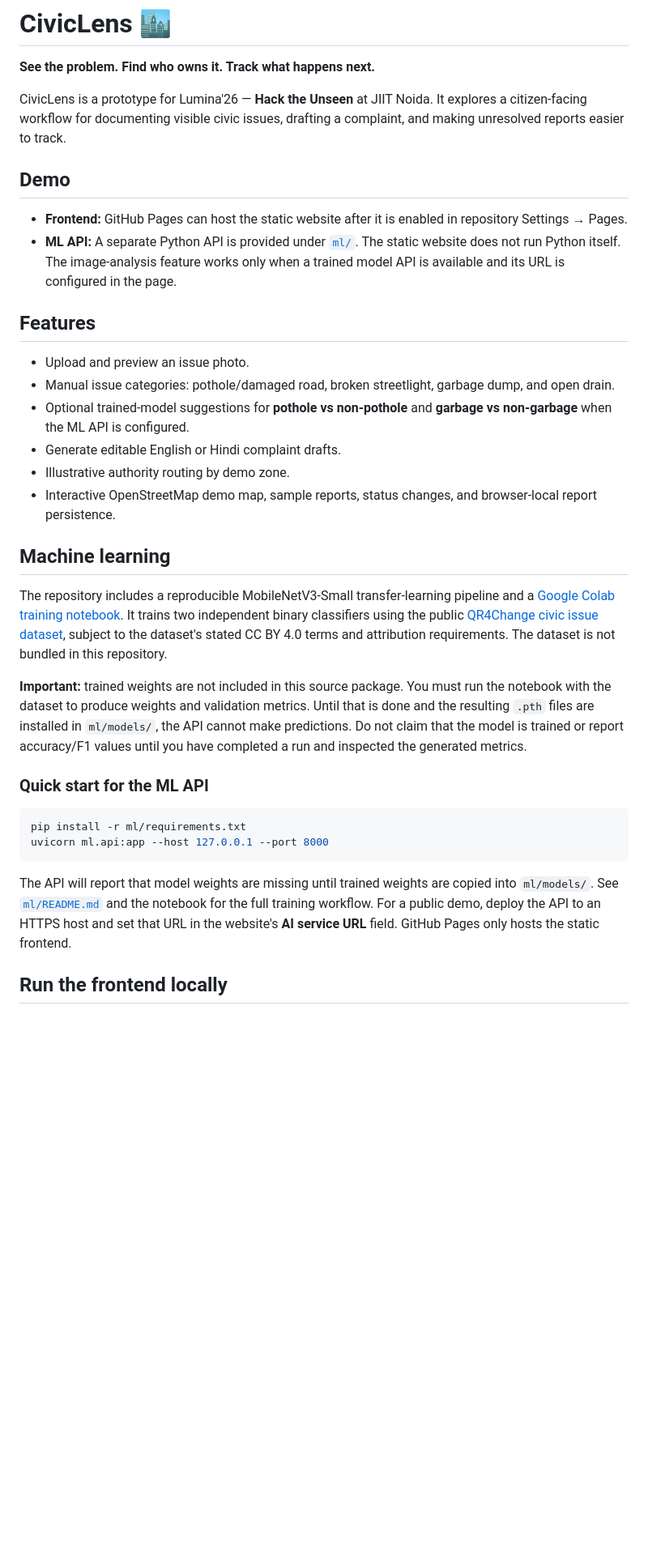
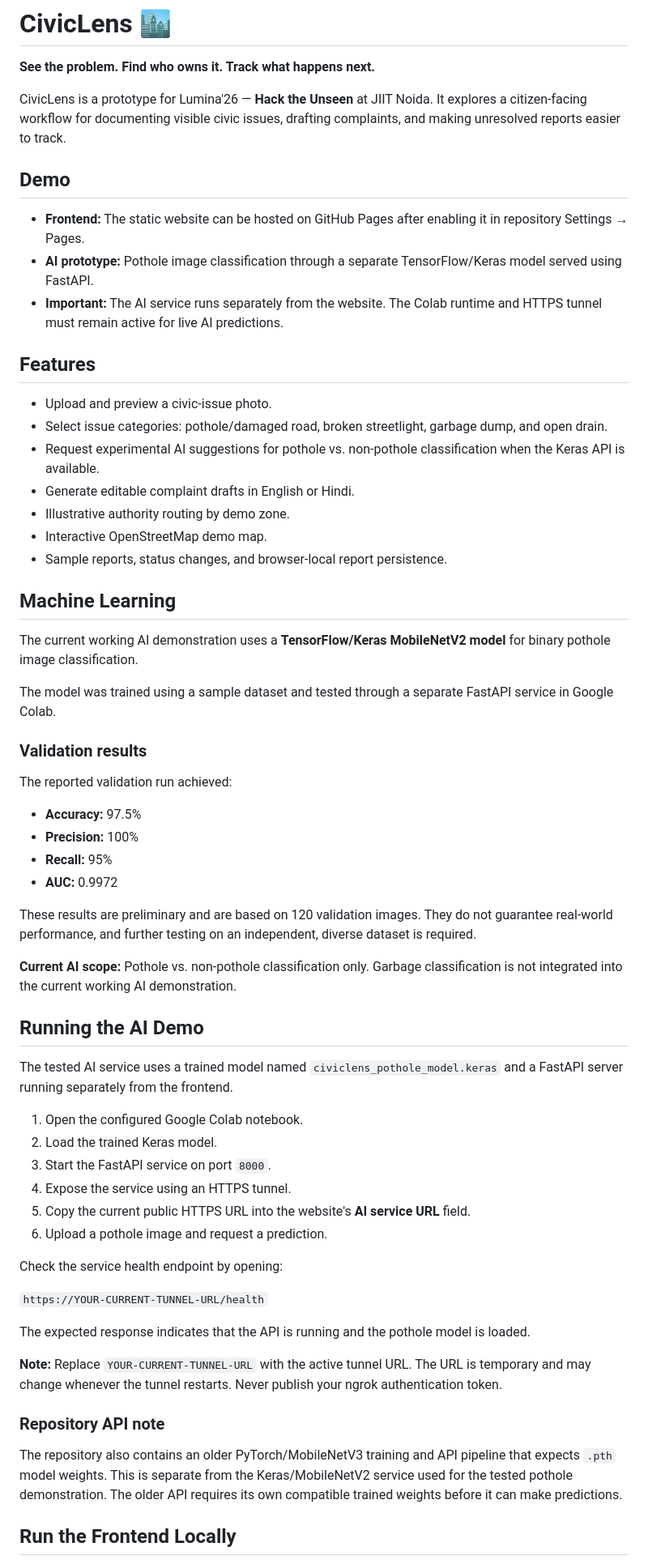
Before and after one commit to aksharrcodes/CivicLens, a Markdown page: README.md, the part around one of its changes. Shown at 81% size. Rendered like a GitHub page; blank space fills up the shorter version.

````diff
--- a/README.md
+++ b/README.md
@@ -2,35 +2,65 @@
 
 **See the problem. Find who owns it. Track what happens next.**
 
-CivicLens is a prototype for Lumina'26 — **Hack the Unseen** at JIIT Noida. It explores a citizen-facing workflow for documenting visible civic issues, drafting a complaint, and making unresolved reports easier to track.
+CivicLens is a prototype for Lumina'26 — **Hack the Unseen** at JIIT Noida. It explores a citizen-facing workflow for documenting visible civic issues, drafting complaints, and making unresolved reports easier to track.
 
 ## Demo
 
-- **Frontend:** GitHub Pages can host the static website after it is enabled in repository Settings → Pages.
-- **ML API:** A separate Python API is provided under [`ml/`](ml/README.md). The static website does not run Python itself. The image-analysis feature works only when a trained model API is available and its URL is configured in the page.
+- **Frontend:** The static website can be hosted on GitHub Pages after enabling it in repository Settings → Pages.
+- **AI prototype:** Pothole image classification through a separate TensorFlow/Keras model served using FastAPI.
+- **Important:** The AI service runs separately from the website. The Colab runtime and HTTPS tunnel must remain active for live AI predictions.
 
 ## Features
 
-- Upload and preview an issue photo.
-- Manual issue categories: pothole/damaged road, broken streetlight, garbage dump, and open drain.
-- Optional trained-model suggestions for **pothole vs non-pothole** and **garbage vs non-garbage** when the ML API is configured.
-- Generate editable English or Hindi complaint drafts.
+- Upload and preview a civic-issue photo.
+- Select issue categories: pothole/damaged road, broken streetlight, garbage dump, and open drain.
+- Request experimental AI suggestions for pothole vs. non-pothole classification when the Keras API is available.
+- Generate editable complaint drafts in English or Hindi.
 - Illustrative authority routing by demo zone.
-- Interactive OpenStreetMap demo map, sample reports, status changes, and browser-local report persistence.
+- Interactive OpenStreetMap demo map.
+- Sample reports, status changes, and browser-local report persistence.
 
-## Machine learning
+## Machine Learning
 
-The repository includes a reproducible MobileNetV3-Small transfer-learning pipeline and a [Google Colab training notebook](CivicLens_Model_Training.ipynb). It trains two independent binary classifiers using the public [QR4Change civic issue dataset](https://data.mendeley.com/datasets/zndzygc3p3/1), subject to the dataset's stated CC BY 4.0 terms and attribution requirements. The dataset is not bundled in this repository.
+The current working AI demonstration uses a **TensorFlow/Keras MobileNetV2 model** for binary pothole image classification.
 
-**Important:** trained weights are not included in this source package. You must run the notebook with the dataset to produce weights and validation metrics. Until that is done and the resulting `.pth` files are installed in `ml/models/`, the API cannot make predictions. Do not claim that the model is trained or report accuracy/F1 values until you have completed a run and inspected the generated metrics.
+The model was trained using a sample dataset and tested through a separate FastAPI service in Google Colab.
 
-### Quick start for the ML API
+### Validation results
 
-```bash
-pip install -r ml/requirements.txt
-uvicorn ml.api:app --host 127.0.0.1 --port 8000
-```
+The reported validation run achieved:
 
-The API will report that model weights are missing until trained weights are copied into `ml/models/`. See [`ml/README.md`](ml/README.md) and the notebook for the full training workflow. For a public demo, deploy the API to an HTTPS host and set that URL in the website's **AI service URL** field. GitHub Pages only hosts the static frontend.
+- **Accuracy:** 97.5%
+- **Precision:** 100%
+- **Recall:** 95%
+- **AUC:** 0.9972
 
-## Run the frontend locally
+These results are preliminary and are based on 120 validation images. They do not guarantee real-world performance, and further testing on an independent, diverse dataset is required.
+
+**Current AI scope:** Pothole vs. non-pothole classification only. Garbage classification is not integrated into the current working AI demonstration.
+
+## Running the AI Demo
+
+The tested AI service uses a trained model named `civiclens_pothole_model.keras` and a FastAPI server running separately from the frontend.
+
+1. Open the configured Google Colab notebook.
+2. Load the trained Keras model.
+3. Start the FastAPI service on port `8000`.
+4. Expose the service using an HTTPS tunnel.
+5. Copy the current public HTTPS URL into the website's **AI service URL** field.
+6. Upload a pothole image and request a prediction.
+
+Check the service health endpoint by opening:
+
+`https://YOUR-CURRENT-TUNNEL-URL/health`
+
+The expected response indicates that the API is running and the pothole model is loaded.
+
+**Note:** Replace `YOUR-CURRENT-TUNNEL-URL` with the active tunnel URL. The URL is temporary and may change whenever the tunnel restarts. Never publish your ngrok authentication token.
+
+### Repository API note
+
+The repository also contains an older PyTorch/MobileNetV3 training and API pipeline that expects `.pth` model weights. This is separate from the Keras/MobileNetV2 service used for the tested pothole demonstration. The older API requires its own compatible trained weights before it can make predictions.
+
+## Run the Frontend Locally
+
````
Also changed, not shown: other parts of README.md (+24 -14 lines).
